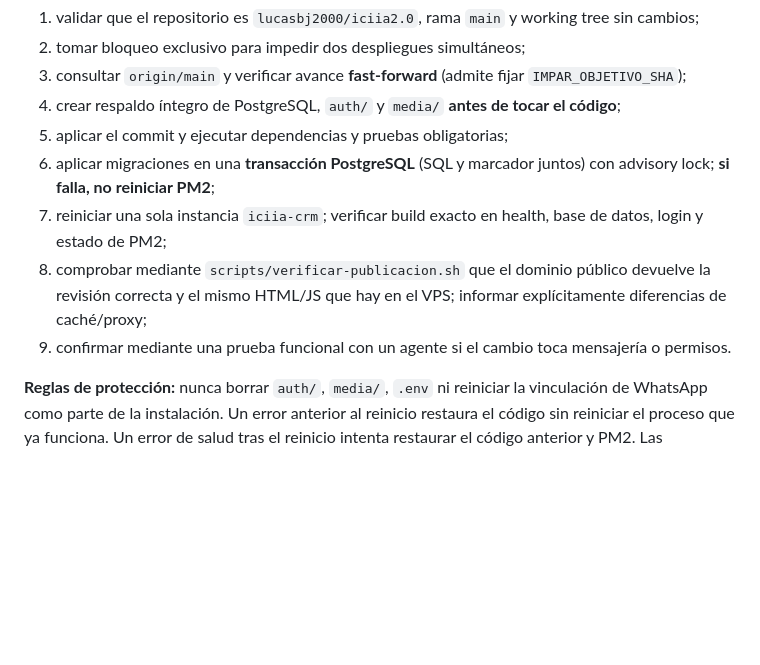
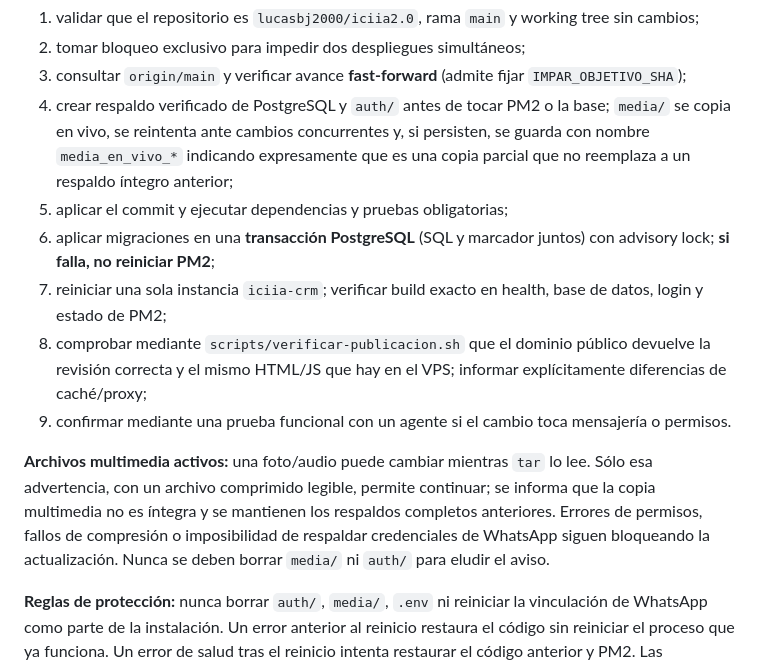
Before and after one commit to lucasbj2000/iciia2.0, a Markdown page: PROTOCOLO-002.md, the part around the change. GitHub-like rendering; blank space fills up the shorter version.

Commit message:
docs(impar): política de respaldos multimedia activos sin confundir advertencia con copia íntegra

```diff
--- a/PROTOCOLO-002.md
+++ b/PROTOCOLO-002.md
@@ -183,12 +183,14 @@ de `git reset`, `npm ci`, `pm2 reload` o respaldo para una actualización normal
 1. validar que el repositorio es `lucasbj2000/iciia2.0`, rama `main` y working tree sin cambios;
 2. tomar bloqueo exclusivo para impedir dos despliegues simultáneos;
 3. consultar `origin/main` y verificar avance **fast-forward** (admite fijar `IMPAR_OBJETIVO_SHA`);
-4. crear respaldo íntegro de PostgreSQL, `auth/` y `media/` **antes de tocar el código**;
+4. crear respaldo verificado de PostgreSQL y `auth/` antes de tocar PM2 o la base; `media/` se copia en vivo, se reintenta ante cambios concurrentes y, si persisten, se guarda con nombre `media_en_vivo_*` indicando expresamente que es una copia parcial que no reemplaza a un respaldo íntegro anterior;
 5. aplicar el commit y ejecutar dependencias y pruebas obligatorias;
 6. aplicar migraciones en una **transacción PostgreSQL** (SQL y marcador juntos) con advisory lock; **si falla, no reiniciar PM2**;
 7. reiniciar una sola instancia `iciia-crm`; verificar build exacto en health, base de datos, login y estado de PM2;
 8. comprobar mediante `scripts/verificar-publicacion.sh` que el dominio público devuelve la revisión correcta y el mismo HTML/JS que hay en el VPS; informar explícitamente diferencias de caché/proxy;
 9. confirmar mediante una prueba funcional con un agente si el cambio toca mensajería o permisos.
+
+**Archivos multimedia activos:** una foto/audio puede cambiar mientras `tar` lo lee. Sólo esa advertencia, con un archivo comprimido legible, permite continuar; se informa que la copia multimedia no es íntegra y se mantienen los respaldos completos anteriores. Errores de permisos, fallos de compresión o imposibilidad de respaldar credenciales de WhatsApp siguen bloqueando la actualización. Nunca se deben borrar `media/` ni `auth/` para eludir el aviso.
 
 **Reglas de protección:** nunca borrar `auth/`, `media/`, `.env` ni reiniciar la vinculación de WhatsApp como parte de la instalación.
 Un error anterior al reinicio restaura el código sin reiniciar el proceso que ya funciona.
```
